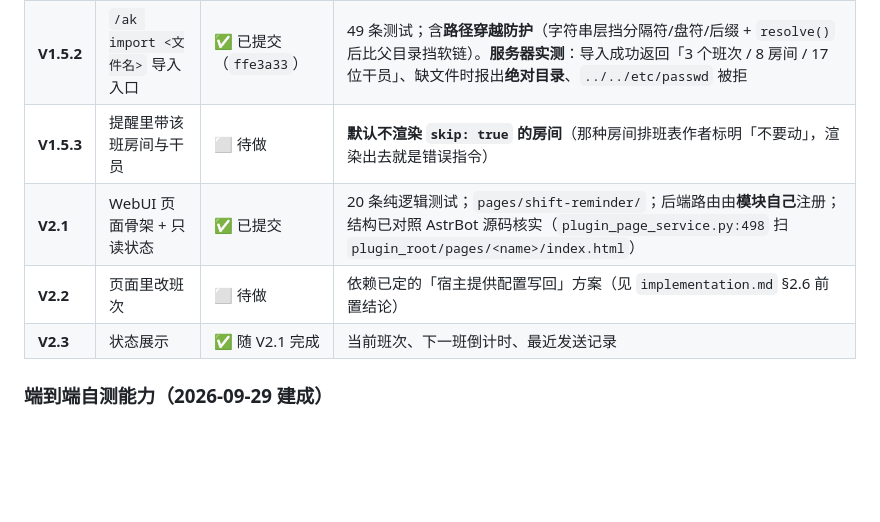
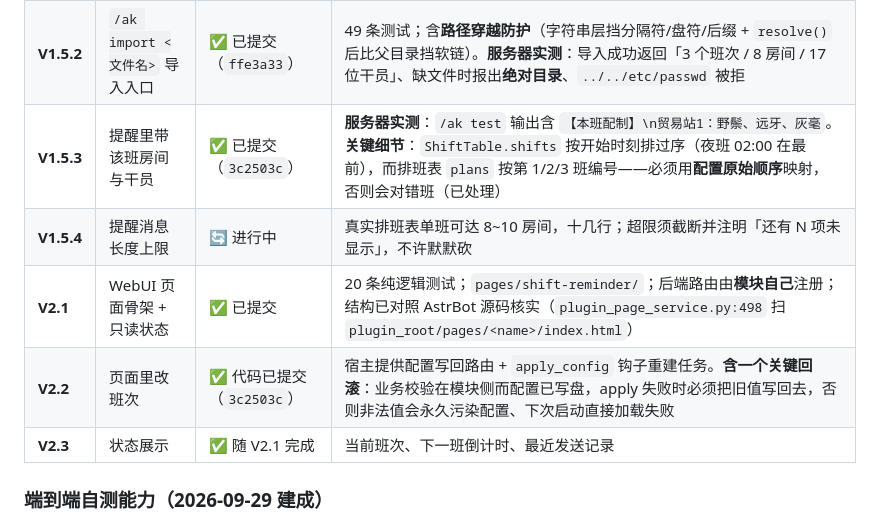
Before and after one commit to ppepperkok-hue/astrbot_plugin_arknights_toolbox, a Markdown page: docs/implementation/plan.md, the part around the change. Drawn GitHub-style; blank space fills up the shorter version.

Commit message:
docs: mark V1.5.3 verified on the server and V2.2 code complete

```diff
--- a/docs/implementation/plan.md
+++ b/docs/implementation/plan.md
@@ -49,9 +49,10 @@ python -m pytest -q             → 45 passed
 | --- | --- | --- | --- |
 | **V1.5.1** | 排班表解析器（纯逻辑） | ✅ 已提交 | 24 条测试；对 6 份真实 MAA 样本（311 个房间条目）实测全部解析成功。**fixture 自撰未裁剪真实样本**——因为 MAA 是 AGPL-3.0，复制进本 MIT 仓库会传染；格式与结构不受版权保护 |
 | **V1.5.2** | `/ak import <文件名>` 导入入口 | ✅ 已提交（`ffe3a33`） | 49 条测试；含**路径穿越防护**（字符串层挡分隔符/盘符/后缀 + `resolve()` 后比父目录挡软链）。**服务器实测**：导入成功返回「3 个班次 / 8 房间 / 17 位干员」、缺文件时报出**绝对目录**、`../../etc/passwd` 被拒 |
-| **V1.5.3** | 提醒里带该班房间与干员 | ⬜ 待做 | **默认不渲染 `skip: true` 的房间**（那种房间排班表作者标明「不要动」，渲染出去就是错误指令） |
+| **V1.5.3** | 提醒里带该班房间与干员 | ✅ 已提交（`3c2503c`） | **服务器实测**：`/ak test` 输出含 `【本班配制】\n贸易站1：野鬃、远牙、灰毫`。**关键细节**：`ShiftTable.shifts` 按开始时刻排过序（夜班 02:00 在最前），而排班表 `plans` 按第 1/2/3 班编号——必须用**配置原始顺序**映射，否则会对错班（已处理） |
+| **V1.5.4** | 提醒消息长度上限 | 🔄 进行中 | 真实排班表单班可达 8~10 房间，十几行；超限须截断并注明「还有 N 项未显示」，不许默默砍 |
 | **V2.1** | WebUI 页面骨架 + 只读状态 | ✅ 已提交 | 20 条纯逻辑测试；`pages/shift-reminder/`；后端路由由**模块自己**注册；结构已对照 AstrBot 源码核实（`plugin_page_service.py:498` 扫 `plugin_root/pages/<name>/index.html`） |
-| **V2.2** | 页面里改班次 | ⬜ 待做 | 依赖已定的「宿主提供配置写回」方案（见 `implementation.md` §2.6 前置结论） |
+| **V2.2** | 页面里改班次 | ✅ 代码已提交（`3c2503c`） | 宿主提供配置写回路由 + `apply_config` 钩子重建任务。**含一个关键回滚**：业务校验在模块侧而配置已写盘，apply 失败时必须把旧值写回去，否则非法值会永久污染配置、下次启动直接加载失败 |
 | **V2.3** | 状态展示 | ✅ 随 V2.1 完成 | 当前班次、下一班倒计时、最近发送记录 |
 
 ### 端到端自测能力（2026-09-29 建成）
```
